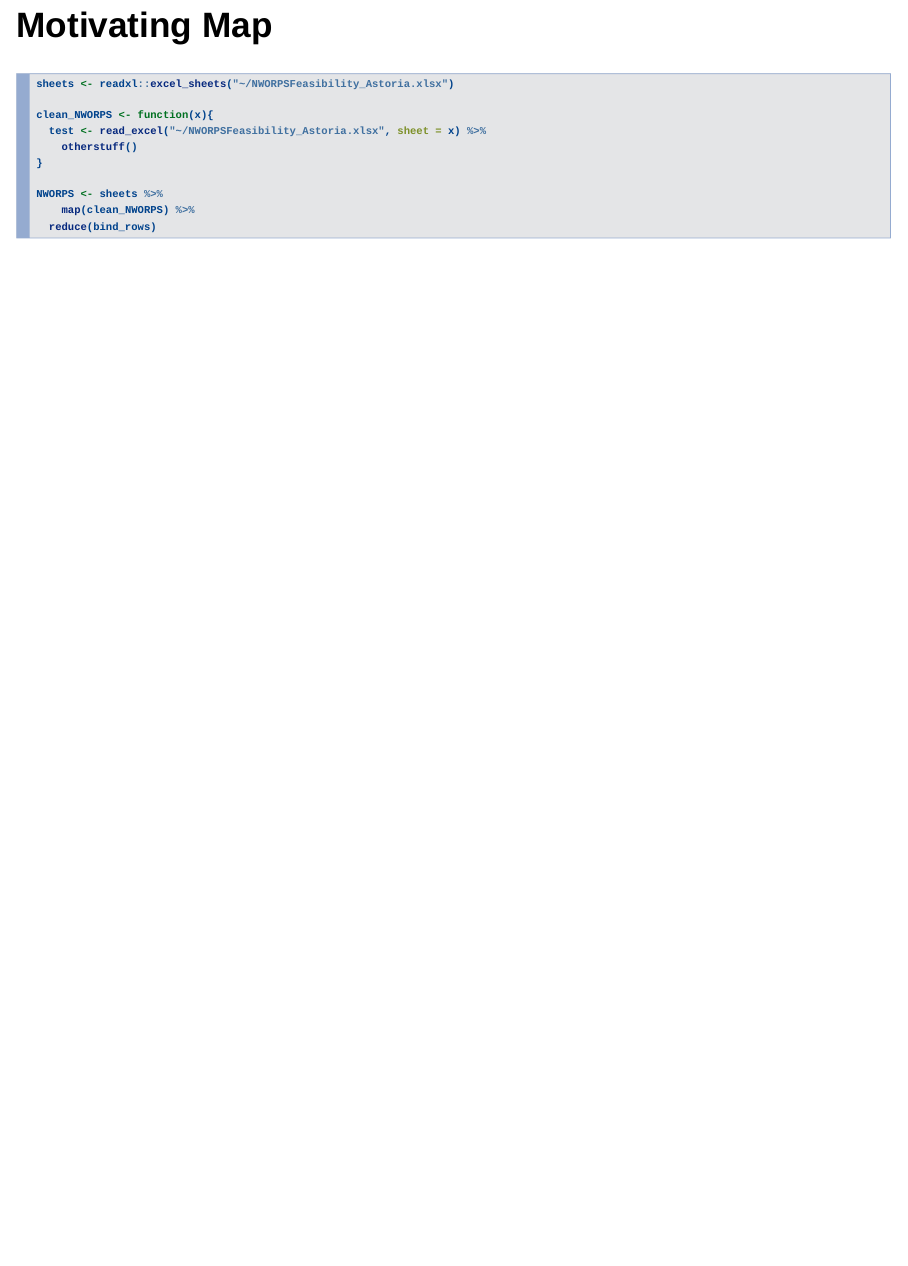
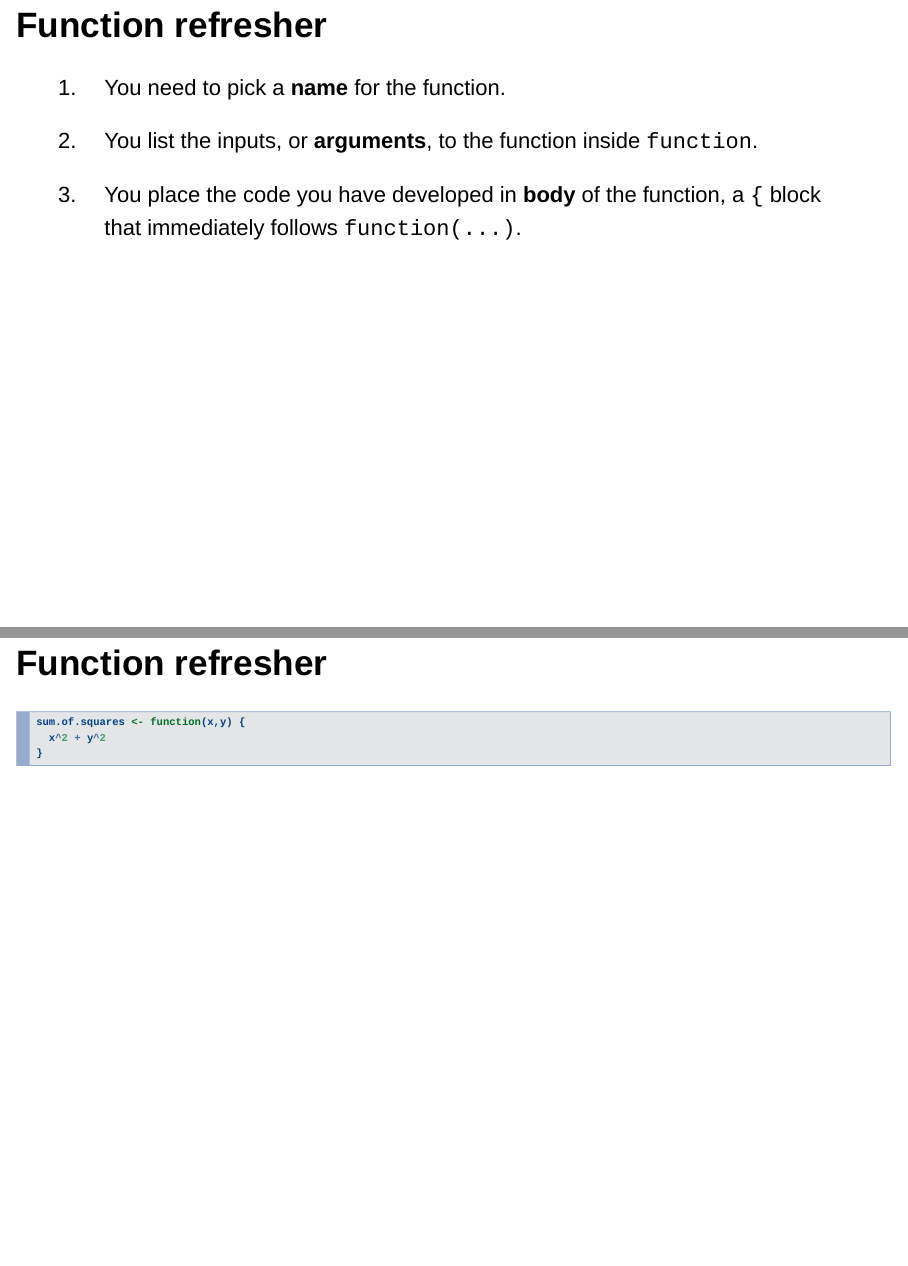
Before and after one commit to Sorenson-Impact/data_science_training, an R Markdown document (Transform/Iteration.Rmd): page 21 of 21 before the commit and pages 23 and 24 of 25 after it, the two joined at a grey line. Rendered offline with R 4.5, knitr and Pandoc, with nearby package versions; drawn as Slidy slides in place of the format the file asks for; code that draws random numbers runs with fixed seeds of ours; some code elsewhere in the file could not run offline; common packages that the code uses without loading them are loaded.

Commit message:
iteration

````diff
--- a/Transform/Iteration.Rmd
+++ b/Transform/Iteration.Rmd
@@ -263,3 +268,20 @@ NWORPS <- sheets %>%
     map(clean_NWORPS) %>%
   reduce(bind_rows)
 ```
+
+
+## Function refresher
+
+1.  You need to pick a __name__ for the function.
+
+1.  You list the inputs, or __arguments__, to the function inside `function`.
+
+1.  You place the code you have developed in __body__ of the function, a
+    `{` block that immediately follows `function(...)`.
+
+
+## Function refresher
+
+```{r, echo=T}
+sum.of.squares <- function(x,y) {
+  x^2 + y^2
````
Also changed, not shown: Transform/Iteration.Rmd (15 more changed lines).
